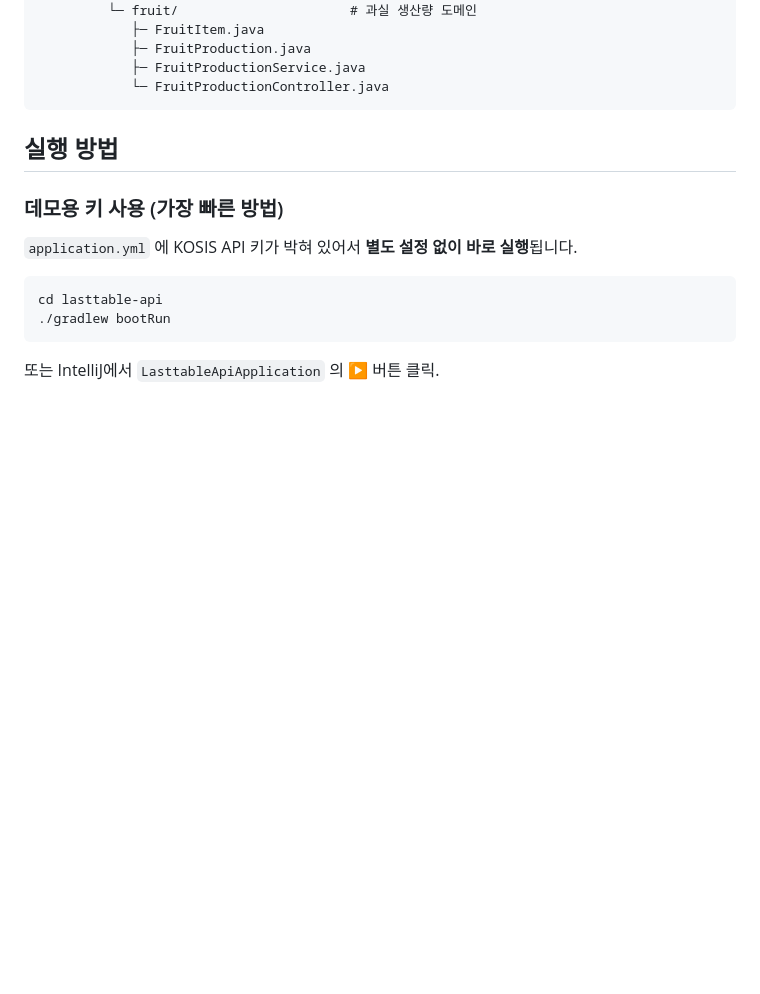
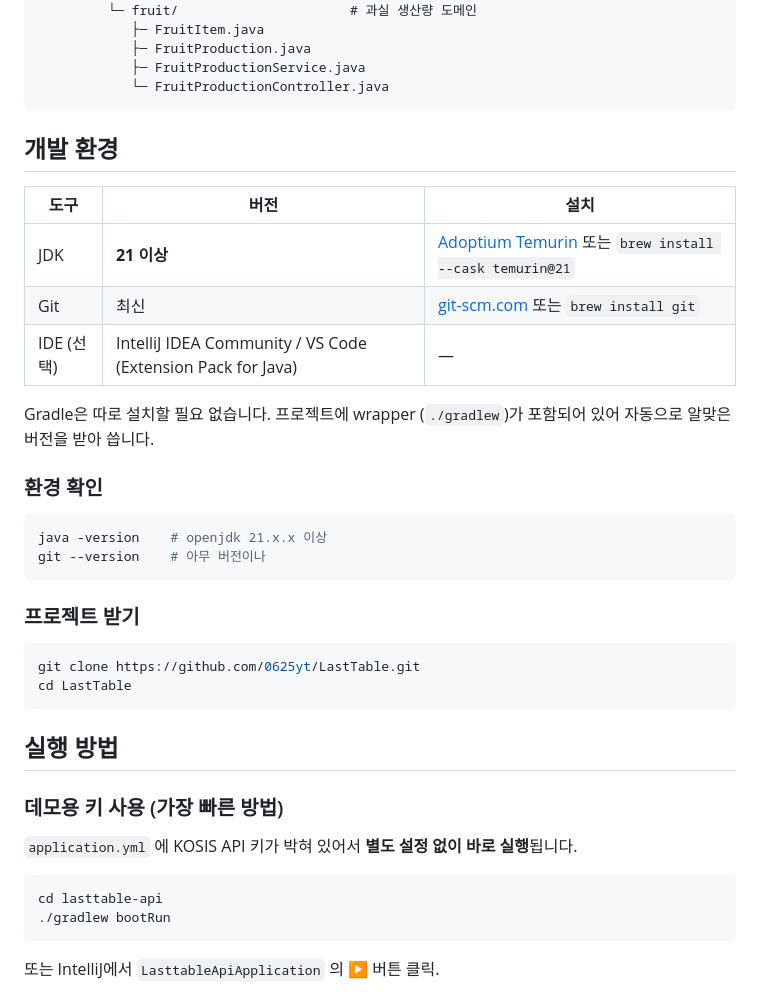
Before and after one commit to 0625yt/LastTable, a Markdown page: README.md, the part around the change. GitHub-like rendering; blank space fills up the shorter version.

Commit message:
docs: add dev environment prerequisites to README
JDK 21, Git, IDE recommendations with install hints and version-check
commands. Adds a 'git clone' line so a fresh reader has a single
end-to-end path from zero install to a running server.

````diff
--- a/README.md
+++ b/README.md
@@ -44,6 +44,30 @@ LastTable/
             ├─ FruitProduction.java
             ├─ FruitProductionService.java
             └─ FruitProductionController.java
+```
+
+## 개발 환경
+
+| 도구 | 버전 | 설치 |
+|------|------|------|
+| JDK | **21 이상** | [Adoptium Temurin](https://adoptium.net/temurin/releases/?version=21) 또는 `brew install --cask temurin@21` |
+| Git | 최신 | [git-scm.com](https://git-scm.com/) 또는 `brew install git` |
+| IDE (선택) | IntelliJ IDEA Community / VS Code (Extension Pack for Java) | — |
+
+Gradle은 따로 설치할 필요 없습니다. 프로젝트에 wrapper (`./gradlew`)가 포함되어 있어 자동으로 알맞은 버전을 받아 씁니다.
+
+### 환경 확인
+
+```bash
+java -version    # openjdk 21.x.x 이상
+git --version    # 아무 버전이나
+```
+
+### 프로젝트 받기
+
+```bash
+git clone https://github.com/0625yt/LastTable.git
+cd LastTable
 ```
 
 ## 실행 방법
````
